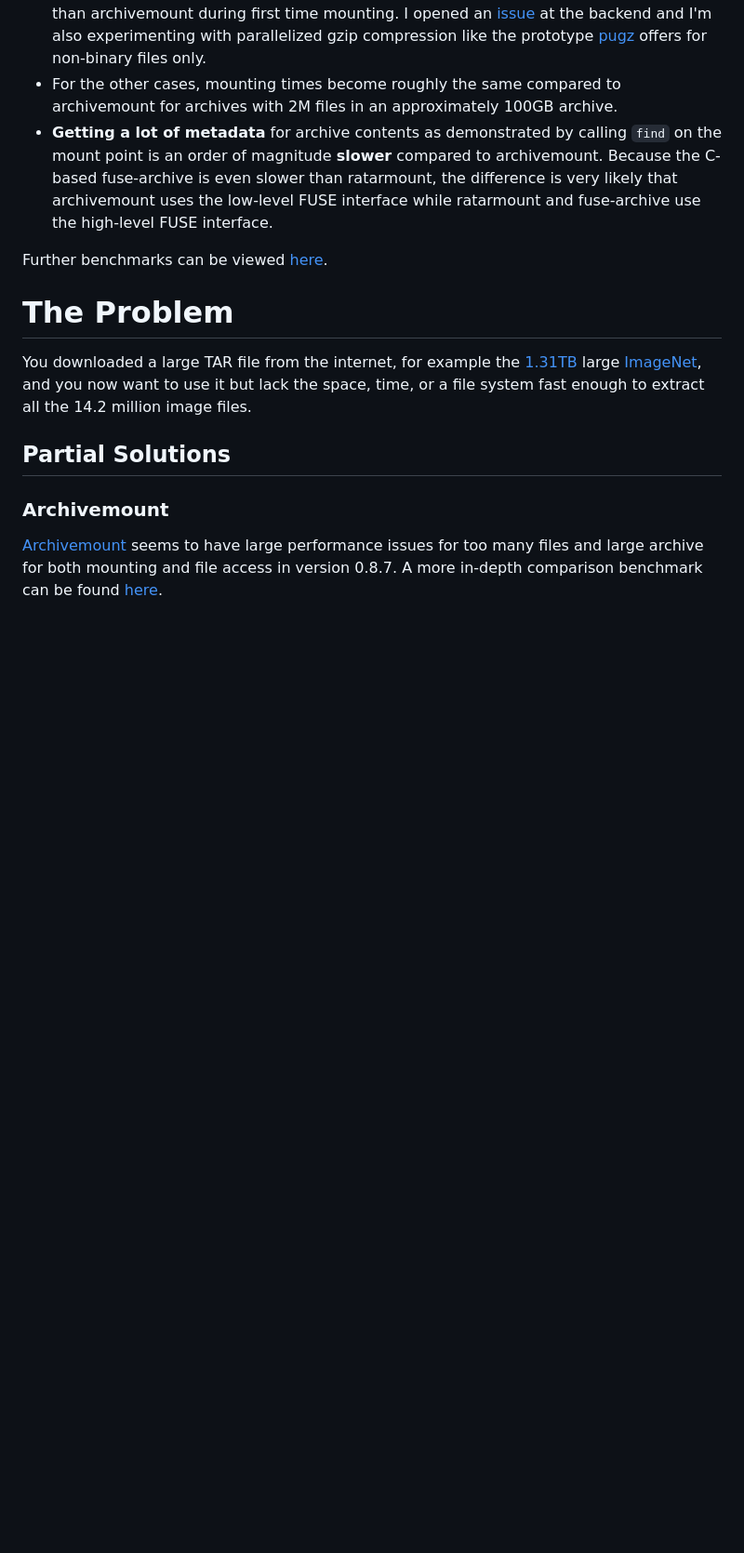
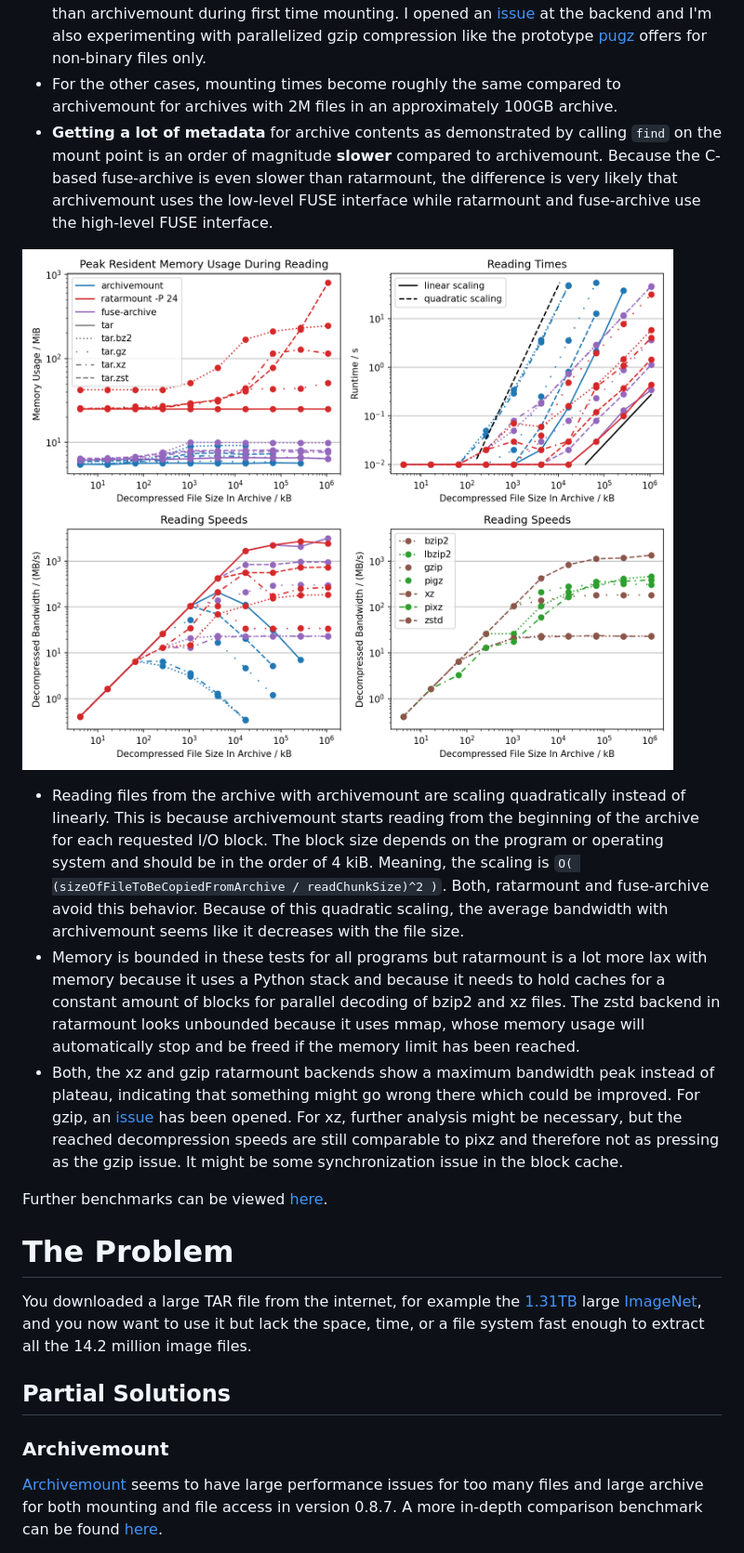
Before and after one commit to mxmlnkn/ratarmount, a Markdown page: README.md, the part around the change printed below. Shown: that part at 93% size. Rendered like a GitHub page; pictures changed too: benchmarks/plots/bandwidth-comparison.png (added); blank space fills up the shorter version.

Commit message:
[doc] Add bandwidth benchmarks

```diff
--- a/README.md
+++ b/README.md
@@ -118,6 +118,22 @@ python3 -m pip install --user lzmaffi
  - **Gzip** compressed TAR files are roughly one order of magnitude **slower** with ratarmount than archivemount during first time mounting. I opened an [issue](https://github.com/pauldmccarthy/indexed_gzip/issues/89) at the backend and I'm also experimenting with parallelized gzip compression like the prototype [pugz](https://github.com/Piezoid/pugz) offers for non-binary files only.
  - For the other cases, mounting times become roughly the same compared to archivemount for archives with 2M files in an approximately 100GB archive.
  - **Getting a lot of metadata** for archive contents as demonstrated by calling `find` on the mount point is an order of magnitude **slower** compared to archivemount. Because the C-based fuse-archive is even slower than ratarmount, the difference is very likely that archivemount uses the low-level FUSE interface while ratarmount and fuse-archive use the high-level FUSE interface.
+
+
+![Reading bandwidth benchmark comparison between ratarmount, archivemount, and fuse-archive](benchmarks/plots/bandwidth-comparison.png)
+
+ - Reading files from the archive with archivemount are scaling quadratically instead of linearly.
+   This is because archivemount starts reading from the beginning of the archive for each requested I/O block.
+   The block size depends on the program or operating system and should be in the order of 4 kiB.
+   Meaning, the scaling is `O( (sizeOfFileToBeCopiedFromArchive / readChunkSize)^2 )`.
+   Both, ratarmount and fuse-archive avoid this behavior.
+   Because of this quadratic scaling, the average bandwidth with archivemount seems like it decreases with the file size.
+ - Memory is bounded in these tests for all programs but ratarmount is a lot more lax with memory because it uses a Python stack and because it needs to hold caches for a constant amount of blocks for parallel decoding of bzip2 and xz files.
+   The zstd backend in ratarmount looks unbounded because it uses mmap, whose memory usage will automatically stop and be freed if the memory limit has been reached.
+ - Both, the xz and gzip ratarmount backends show a maximum bandwidth peak instead of plateau, indicating that something might go wrong there which could be improved.
+   For gzip, an [issue](https://github.com/pauldmccarthy/indexed_gzip/issues/89) has been opened.
+   For xz, further analysis might be necessary, but the reached decompression speeds are still comparable to pixz and therefore not as pressing as the gzip issue. It might be some synchronization issue in the block cache.
+
 
 Further benchmarks can be viewed [here](benchmarks/BENCHMARKS.md).
 
```
Also changed, not shown: other parts of README.md (+1 -1 lines), 4 other files.
